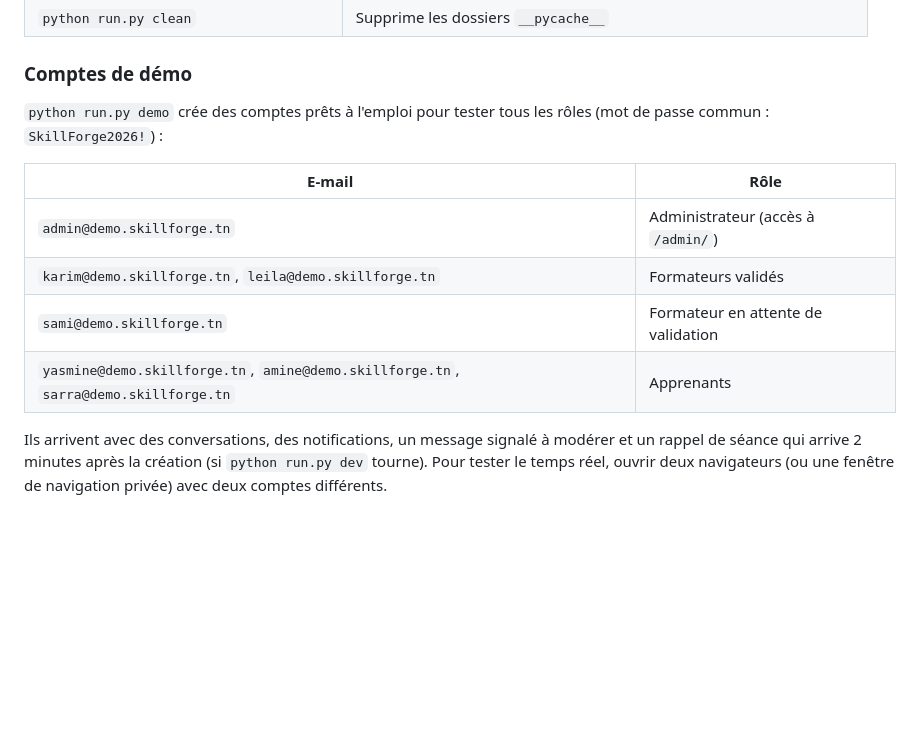
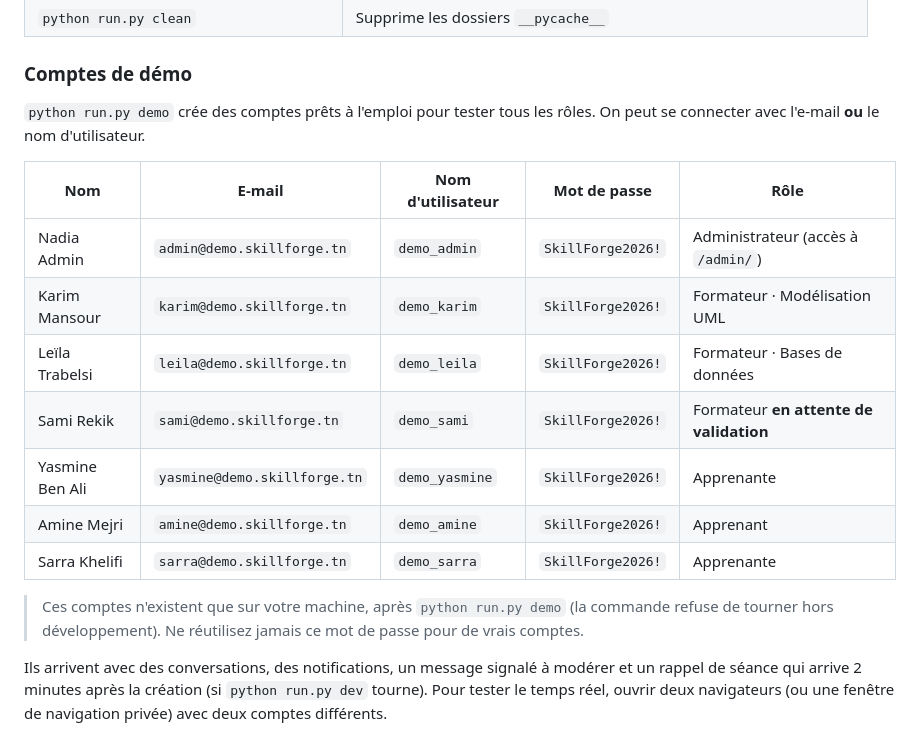
Before and after one commit to emnamess/SkillForge, a Markdown page: README.md, the part around the change. GitHub-like rendering; blank space fills up the shorter version.

Commit message:
fix(readme): update demo accounts section with detailed user information

```diff
--- a/README.md
+++ b/README.md
@@ -60,15 +60,21 @@ Il utilise automatiquement le Python du `venv` : **pas besoin d'activer l'enviro
 
 ### Comptes de démo
 
-`python run.py demo` crée des comptes prêts à l'emploi pour tester tous les rôles
-(mot de passe commun : `SkillForge2026!`) :
+`python run.py demo` crée des comptes prêts à l'emploi pour tester tous les rôles.
+On peut se connecter avec l'e-mail **ou** le nom d'utilisateur.
 
-| E-mail | Rôle |
-|---|---|
-| `admin@demo.skillforge.tn` | Administrateur (accès à `/admin/`) |
-| `karim@demo.skillforge.tn`, `leila@demo.skillforge.tn` | Formateurs validés |
-| `sami@demo.skillforge.tn` | Formateur en attente de validation |
-| `yasmine@demo.skillforge.tn`, `amine@demo.skillforge.tn`, `sarra@demo.skillforge.tn` | Apprenants |
+| Nom | E-mail | Nom d'utilisateur | Mot de passe | Rôle |
+|---|---|---|---|---|
+| Nadia Admin | `admin@demo.skillforge.tn` | `demo_admin` | `SkillForge2026!` | Administrateur (accès à `/admin/`) |
+| Karim Mansour | `karim@demo.skillforge.tn` | `demo_karim` | `SkillForge2026!` | Formateur · Modélisation UML |
+| Leïla Trabelsi | `leila@demo.skillforge.tn` | `demo_leila` | `SkillForge2026!` | Formateur · Bases de données |
+| Sami Rekik | `sami@demo.skillforge.tn` | `demo_sami` | `SkillForge2026!` | Formateur **en attente de validation** |
+| Yasmine Ben Ali | `yasmine@demo.skillforge.tn` | `demo_yasmine` | `SkillForge2026!` | Apprenante |
+| Amine Mejri | `amine@demo.skillforge.tn` | `demo_amine` | `SkillForge2026!` | Apprenant |
+| Sarra Khelifi | `sarra@demo.skillforge.tn` | `demo_sarra` | `SkillForge2026!` | Apprenante |
+
+> Ces comptes n'existent que sur votre machine, après `python run.py demo` (la commande refuse de tourner
+> hors développement). Ne réutilisez jamais ce mot de passe pour de vrais comptes.
 
 Ils arrivent avec des conversations, des notifications, un message signalé à modérer et un rappel de séance
 qui arrive 2 minutes après la création (si `python run.py dev` tourne). Pour tester le temps réel, ouvrir deux
```
